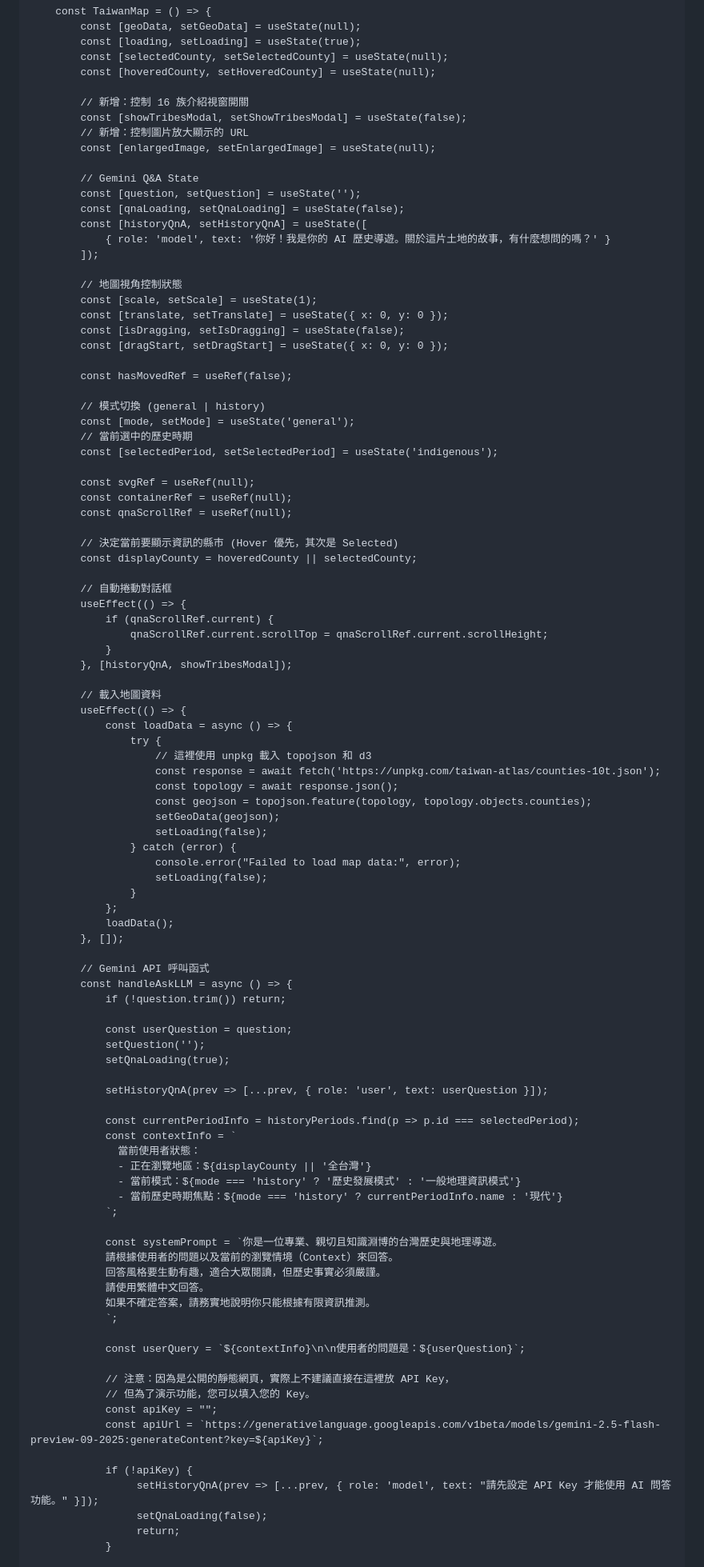
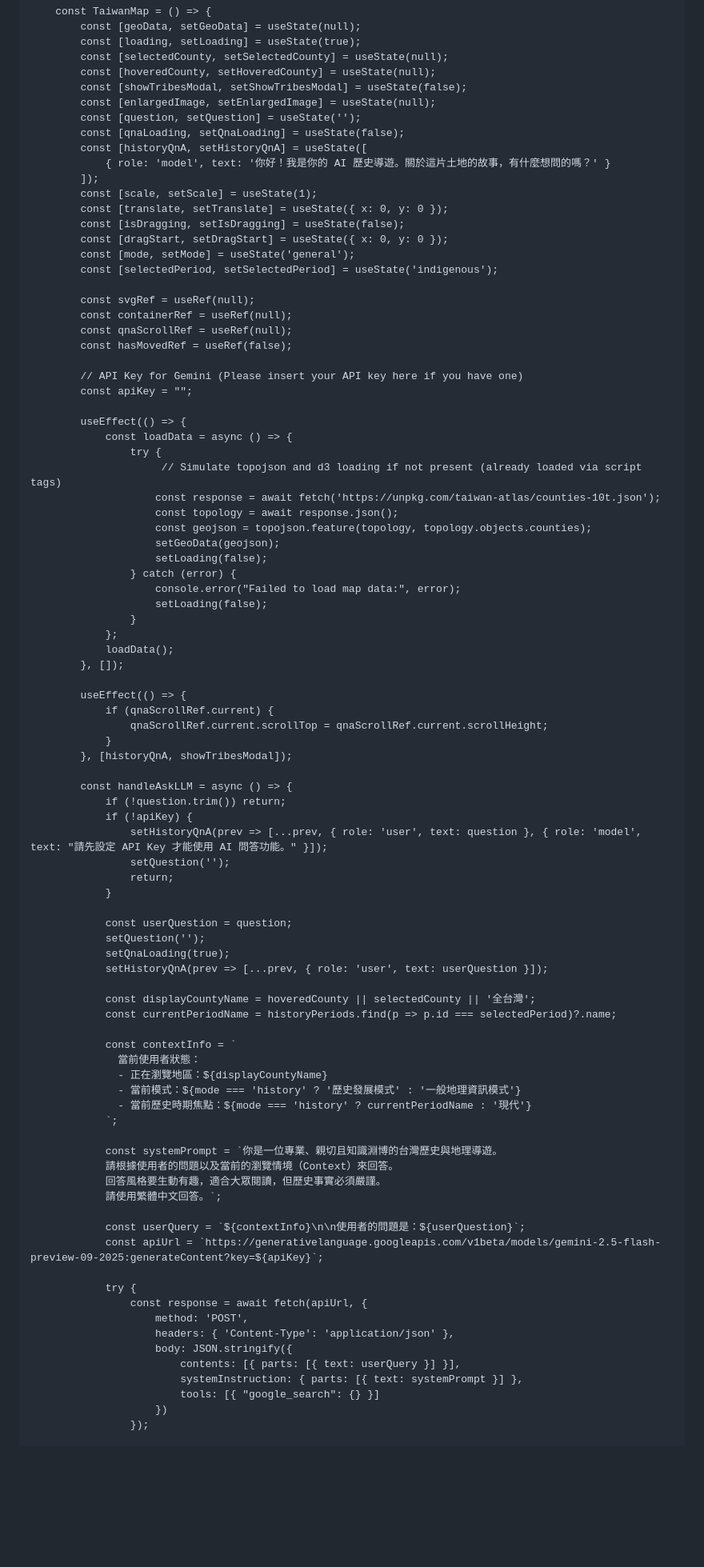
Before and after one commit to pig92803-cpu/pig92803-cpu.github.io, a Markdown page: README.md, the part around the change printed below. Shown: that part at 80% size. GitHub-like rendering; blank space fills up the shorter version.

```diff
--- a/README.md
+++ b/README.md
@@ -500,51 +500,32 @@
             const [loading, setLoading] = useState(true);
             const [selectedCounty, setSelectedCounty] = useState(null);
             const [hoveredCounty, setHoveredCounty] = useState(null);
-
-            // 新增：控制 16 族介紹視窗開關
             const [showTribesModal, setShowTribesModal] = useState(false);
-            // 新增：控制圖片放大顯示的 URL
             const [enlargedImage, setEnlargedImage] = useState(null);
-
-            // Gemini Q&A State
             const [question, setQuestion] = useState('');
             const [qnaLoading, setQnaLoading] = useState(false);
             const [historyQnA, setHistoryQnA] = useState([
                 { role: 'model', text: '你好！我是你的 AI 歷史導遊。關於這片土地的故事，有什麼想問的嗎？' }
             ]);
-
-            // 地圖視角控制狀態
             const [scale, setScale] = useState(1);
             const [translate, setTranslate] = useState({ x: 0, y: 0 });
             const [isDragging, setIsDragging] = useState(false);
             const [dragStart, setDragStart] = useState({ x: 0, y: 0 });
-
-            const hasMovedRef = useRef(false);
-
-            // 模式切換 (general | history)
             const [mode, setMode] = useState('general');
-            // 當前選中的歷史時期
             const [selectedPeriod, setSelectedPeriod] = useState('indigenous');
 
             const svgRef = useRef(null);
             const containerRef = useRef(null);
             const qnaScrollRef = useRef(null);
+            const hasMovedRef = useRef(false);
 
-            // 決定當前要顯示資訊的縣市 (Hover 優先，其次是 Selected)
-            const displayCounty = hoveredCounty || selectedCounty;
+            // API Key for Gemini (Please insert your API key here if you have one)
+            const apiKey = "";
 
-            // 自動捲動對話框
-            useEffect(() => {
-                if (qnaScrollRef.current) {
-                    qnaScrollRef.current.scrollTop = qnaScrollRef.current.scrollHeight;
-                }
-            }, [historyQnA, showTribesModal]);
-
-            // 載入地圖資料
             useEffect(() => {
                 const loadData = async () => {
                     try {
-                        // 這裡使用 unpkg 載入 topojson 和 d3
+                         // Simulate topojson and d3 loading if not present (already loaded via script tags)
                         const response = await fetch('https://unpkg.com/taiwan-atlas/counties-10t.json');
                         const topology = await response.json();
                         const geojson = topojson.feature(topology, topology.objects.counties);
@@ -558,41 +539,51 @@
                 loadData();
             }, []);
 
-            // Gemini API 呼叫函式
+            useEffect(() => {
+                if (qnaScrollRef.current) {
+                    qnaScrollRef.current.scrollTop = qnaScrollRef.current.scrollHeight;
+                }
+            }, [historyQnA, showTribesModal]);
+
             const handleAskLLM = async () => {
                 if (!question.trim()) return;
+                if (!apiKey) {
+                    setHistoryQnA(prev => [...prev, { role: 'user', text: question }, { role: 'model', text: "請先設定 API Key 才能使用 AI 問答功能。" }]);
+                    setQuestion('');
+                    return;
+                }
 
                 const userQuestion = question;
                 setQuestion('');
                 setQnaLoading(true);
-
                 setHistoryQnA(prev => [...prev, { role: 'user', text: userQuestion }]);
 
-                const currentPeriodInfo = historyPeriods.find(p => p.id === selectedPeriod);
+                const displayCountyName = hoveredCounty || selectedCounty || '全台灣';
+                const currentPeriodName = historyPeriods.find(p => p.id === selectedPeriod)?.name;
+
                 const contextInfo = `
                   當前使用者狀態：
-                  - 正在瀏覽地區：${displayCounty || '全台灣'}
+                  - 正在瀏覽地區：${displayCountyName}
                   - 當前模式：${mode === 'history' ? '歷史發展模式' : '一般地理資訊模式'}
-                  - 當前歷史時期焦點：${mode === 'history' ? currentPeriodInfo.name : '現代'}
+                  - 當前歷史時期焦點：${mode === 'history' ? currentPeriodName : '現代'}
                 `;
 
                 const systemPrompt = `你是一位專業、親切且知識淵博的台灣歷史與地理導遊。
                 請根據使用者的問題以及當前的瀏覽情境（Context）來回答。
                 回答風格要生動有趣，適合大眾閱讀，但歷史事實必須嚴謹。
-                請使用繁體中文回答。
-                如果不確定答案，請務實地說明你只能根據有限資訊推測。
-                `;
+                請使用繁體中文回答。`;
 
                 const userQuery = `${contextInfo}\n\n使用者的問題是：${userQuestion}`;
-
-                // 注意：因為是公開的靜態網頁，實際上不建議直接在這裡放 API Key，
-                // 但為了演示功能，您可以填入您的 Key。
-                const apiKey = "";
                 const apiUrl = `https://generativelanguage.googleapis.com/v1beta/models/gemini-2.5-flash-preview-09-2025:generateContent?key=${apiKey}`;
 
-                if (!apiKey) {
-                     setHistoryQnA(prev => [...prev, { role: 'model', text: "請先設定 API Key 才能使用 AI 問答功能。" }]);
-                     setQnaLoading(false);
-                     return;
-                }
+                try {
+                    const response = await fetch(apiUrl, {
+                        method: 'POST',
+                        headers: { 'Content-Type': 'application/json' },
+                        body: JSON.stringify({
+                            contents: [{ parts: [{ text: userQuery }] }],
+                            systemInstruction: { parts: [{ text: systemPrompt }] },
+                            tools: [{ "google_search": {} }]
+                        })
+                    });
 
```
Also changed, not shown: other parts of README.md (+41 -99 lines).
